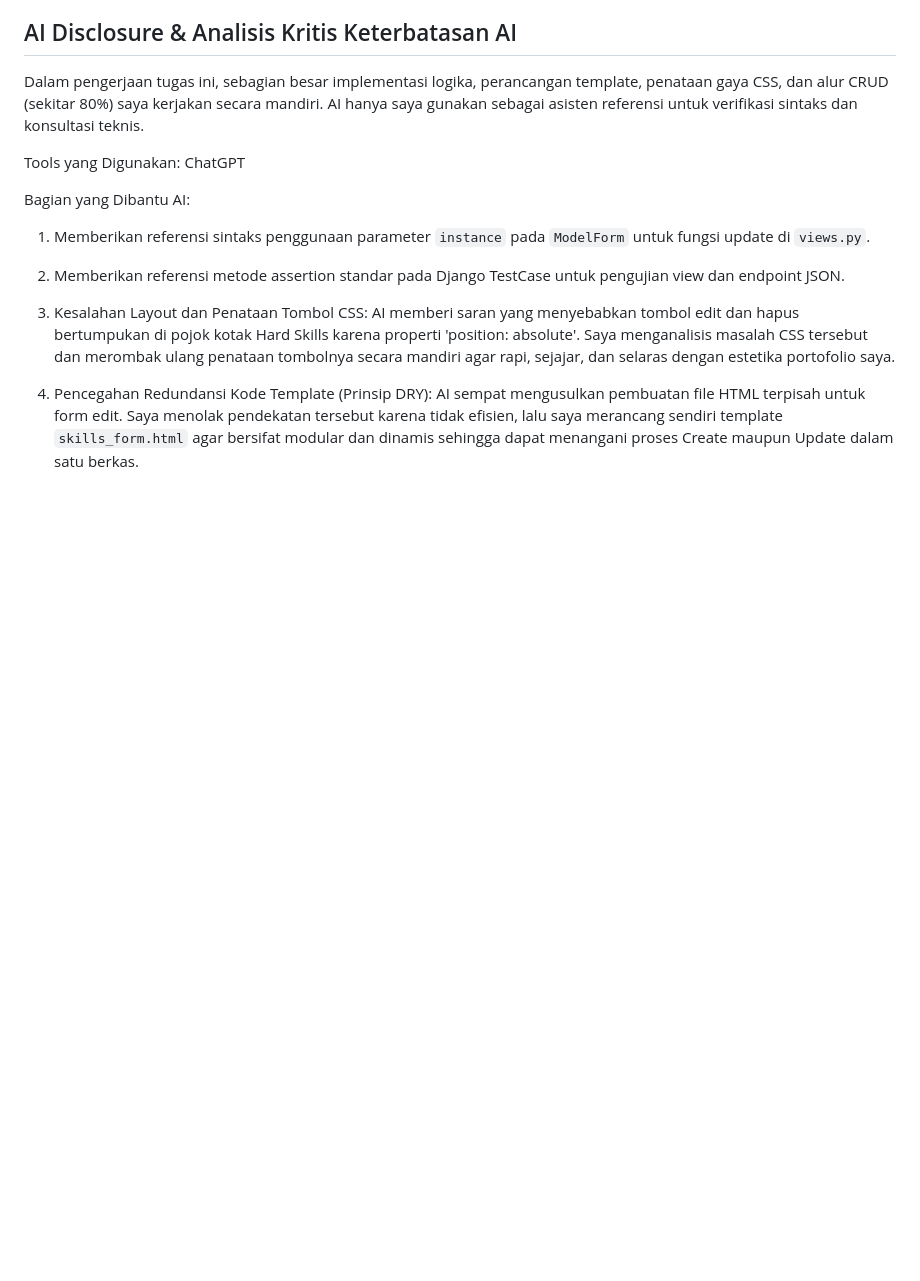
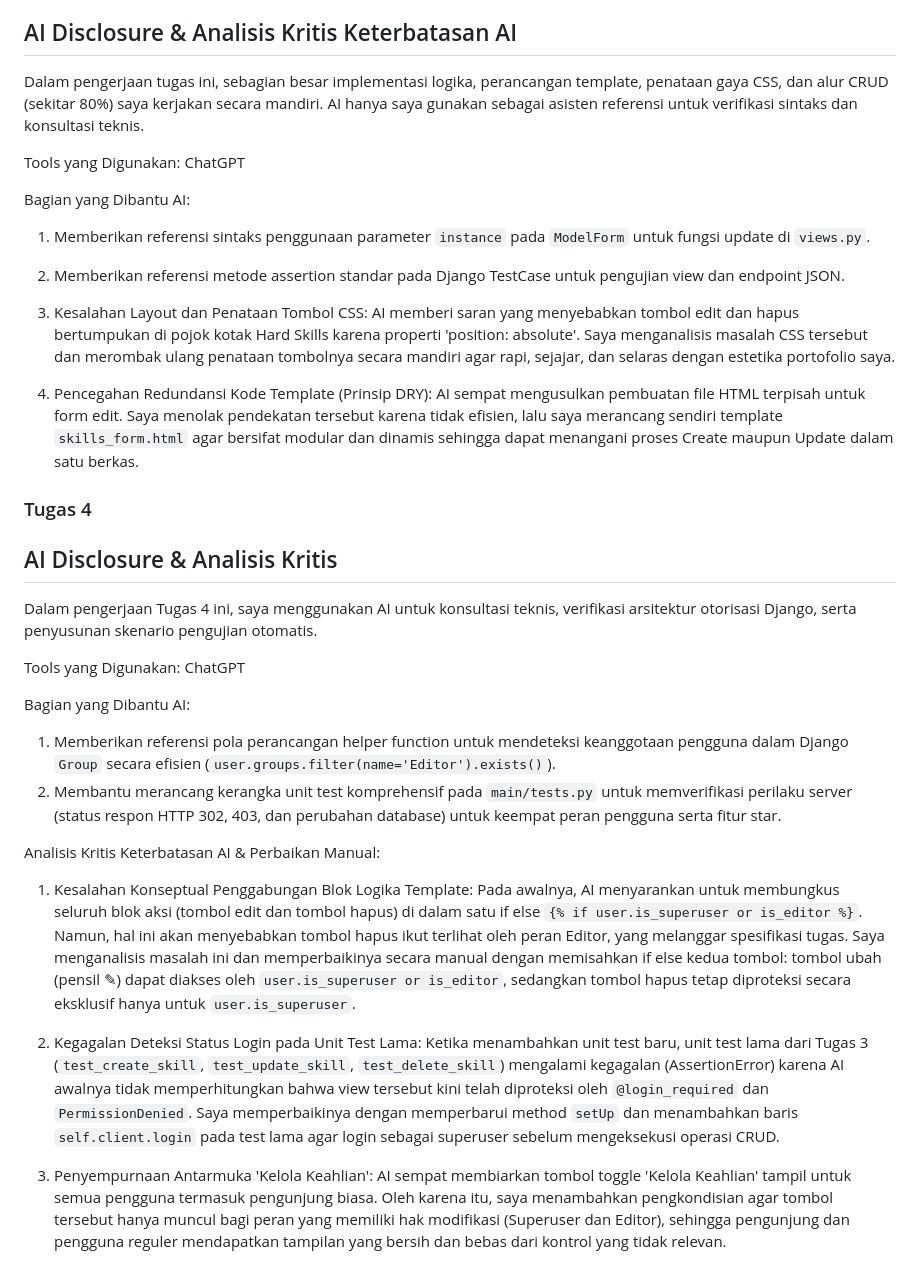
Before and after one commit to khaylaardiasih/myportofolio, a Markdown page: README.md, the part around the change. Rendered like a GitHub page; blank space fills up the shorter version.

Commit message:
docs(readme): AI Disclosure

```diff
--- a/README.md
+++ b/README.md
@@ -117,3 +117,25 @@ Bagian yang Dibantu AI:
 
 2. Pencegahan Redundansi Kode Template (Prinsip DRY):
    AI sempat mengusulkan pembuatan file HTML terpisah untuk form edit. Saya menolak pendekatan tersebut karena tidak efisien, lalu saya merancang sendiri template `skills_form.html` agar bersifat modular dan dinamis sehingga dapat menangani proses Create maupun Update dalam satu berkas.
+
+### Tugas 4
+
+## AI Disclosure & Analisis Kritis
+
+Dalam pengerjaan Tugas 4 ini, saya menggunakan AI untuk konsultasi teknis, verifikasi arsitektur otorisasi Django, serta penyusunan skenario pengujian otomatis.
+
+Tools yang Digunakan: ChatGPT
+
+Bagian yang Dibantu AI:
+1. Memberikan referensi pola perancangan helper function untuk mendeteksi keanggotaan pengguna dalam Django `Group` secara efisien (`user.groups.filter(name='Editor').exists()`).
+2. Membantu merancang kerangka unit test komprehensif pada `main/tests.py` untuk memverifikasi perilaku server (status respon HTTP 302, 403, dan perubahan database) untuk keempat peran pengguna serta fitur star.
+
+Analisis Kritis Keterbatasan AI & Perbaikan Manual:
+1. Kesalahan Konseptual Penggabungan Blok Logika Template:
+   Pada awalnya, AI menyarankan untuk membungkus seluruh blok aksi (tombol edit dan tombol hapus) di dalam satu if else `{% if user.is_superuser or is_editor %}`. Namun, hal ini akan menyebabkan tombol hapus ikut terlihat oleh peran Editor, yang melanggar spesifikasi tugas. Saya menganalisis masalah ini dan memperbaikinya secara manual dengan memisahkan if else kedua tombol: tombol ubah (pensil ✎) dapat diakses oleh `user.is_superuser or is_editor`, sedangkan tombol hapus tetap diproteksi secara eksklusif hanya untuk `user.is_superuser`.
+
+2. Kegagalan Deteksi Status Login pada Unit Test Lama:
+   Ketika menambahkan unit test baru, unit test lama dari Tugas 3 (`test_create_skill`, `test_update_skill`, `test_delete_skill`) mengalami kegagalan (AssertionError) karena AI awalnya tidak memperhitungkan bahwa view tersebut kini telah diproteksi oleh `@login_required` dan `PermissionDenied`. Saya memperbaikinya dengan memperbarui method `setUp` dan menambahkan baris `self.client.login` pada test lama agar login sebagai superuser sebelum mengeksekusi operasi CRUD.
+
+3. Penyempurnaan Antarmuka 'Kelola Keahlian':
+   AI sempat membiarkan tombol toggle 'Kelola Keahlian' tampil untuk semua pengguna termasuk pengunjung biasa. Oleh karena itu, saya menambahkan pengkondisian agar tombol tersebut hanya muncul bagi peran yang memiliki hak modifikasi (Superuser dan Editor), sehingga pengunjung dan pengguna reguler mendapatkan tampilan yang bersih dan bebas dari kontrol yang tidak relevan.
```
